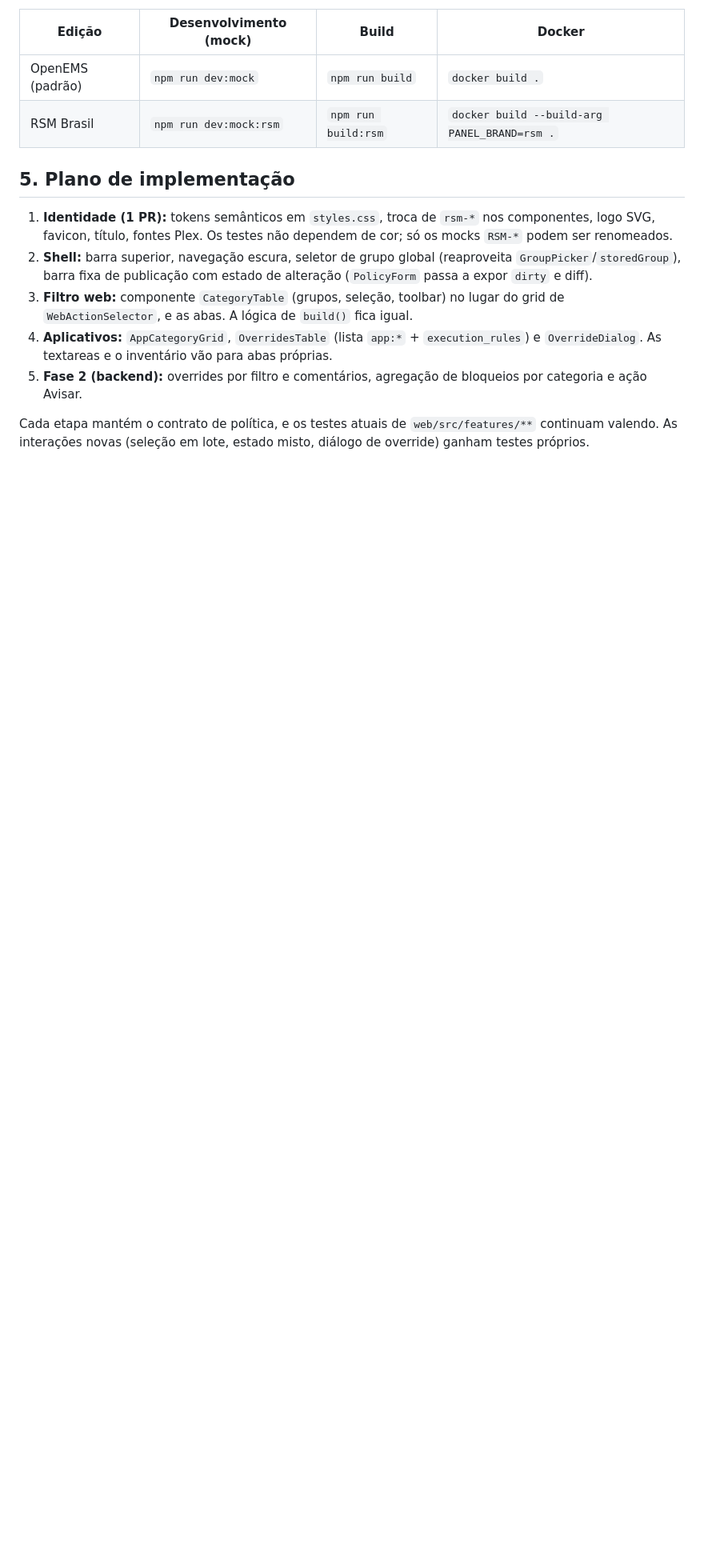
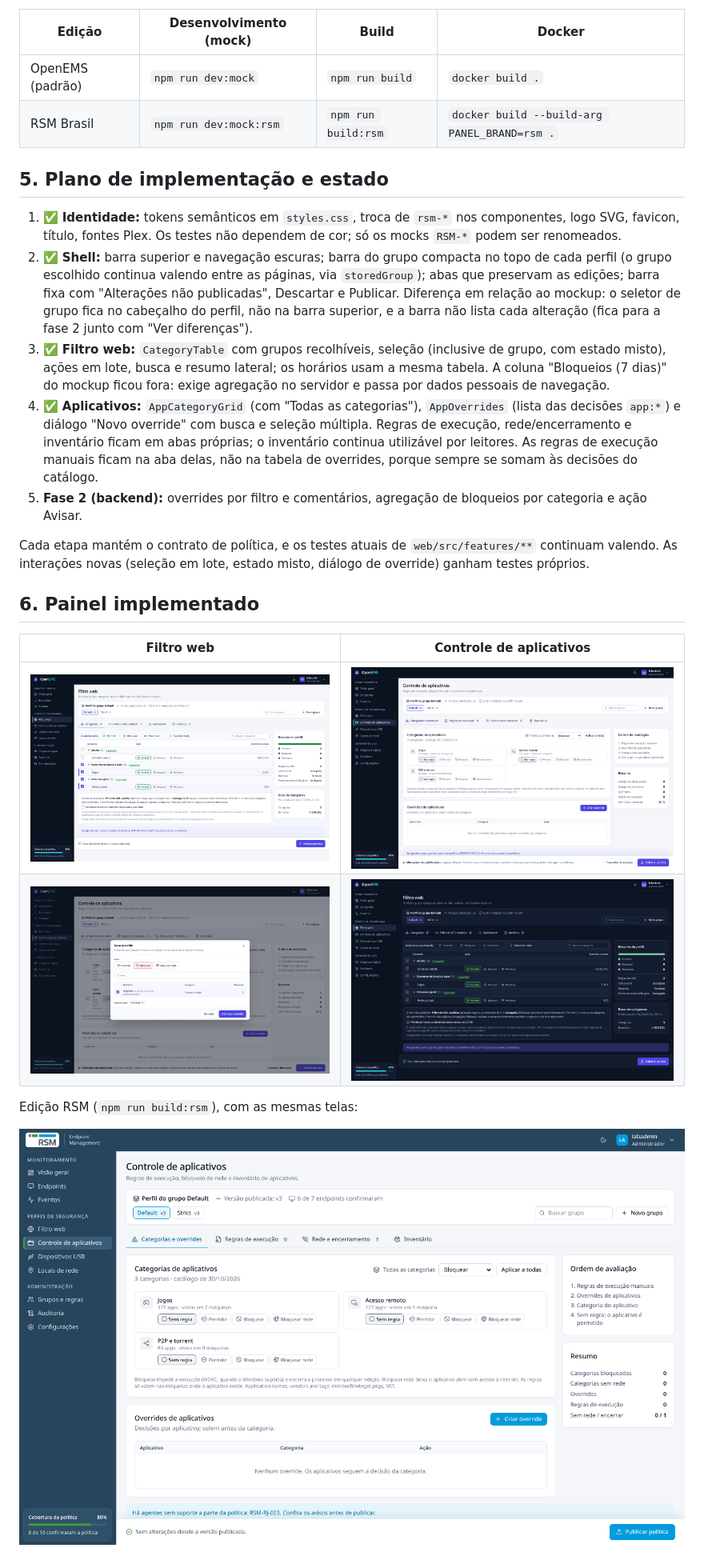
Before and after one commit to kenzofujimoto/openems-server, a Markdown page: docs/design/redesign-perfis-de-seguranca.md, the part around one of its changes. Shown at 80% size. Rendered like a GitHub page; pictures changed too: docs/design/img/impl-apps.png (added), docs/design/img/impl-override.png (added), docs/design/img/impl-rsm-apps.png (added); blank space fills up the shorter version.

Commit message:
docs(design): record the implemented panel and clarify app decision order
Co-Authored-By: Claude Opus 5.5 <noreply@anthropic.com>
Claude-Session: https://claude.ai/code/session_01HsUUqWTan3spkqWHs1R27n

```diff
--- a/docs/design/redesign-perfis-de-seguranca.md
+++ b/docs/design/redesign-perfis-de-seguranca.md
@@ -109,12 +109,23 @@ A identidade RSM continua disponível no mesmo código, escolhida no build. Layo
 | OpenEMS (padrão) | `npm run dev:mock` | `npm run build` | `docker build .` |
 | RSM Brasil | `npm run dev:mock:rsm` | `npm run build:rsm` | `docker build --build-arg PANEL_BRAND=rsm .` |
 
-## 5. Plano de implementação
+## 5. Plano de implementação e estado
 
-1. **Identidade (1 PR):** tokens semânticos em `styles.css`, troca de `rsm-*` nos componentes, logo SVG, favicon, título, fontes Plex. Os testes não dependem de cor; só os mocks `RSM-*` podem ser renomeados.
-2. **Shell:** barra superior, navegação escura, seletor de grupo global (reaproveita `GroupPicker`/`storedGroup`), barra fixa de publicação com estado de alteração (`PolicyForm` passa a expor `dirty` e diff).
-3. **Filtro web:** componente `CategoryTable` (grupos, seleção, toolbar) no lugar do grid de `WebActionSelector`, e as abas. A lógica de `build()` fica igual.
-4. **Aplicativos:** `AppCategoryGrid`, `OverridesTable` (lista `app:*` + `execution_rules`) e `OverrideDialog`. As textareas e o inventário vão para abas próprias.
+1. ✅ **Identidade:** tokens semânticos em `styles.css`, troca de `rsm-*` nos componentes, logo SVG, favicon, título, fontes Plex. Os testes não dependem de cor; só os mocks `RSM-*` podem ser renomeados.
+2. ✅ **Shell:** barra superior e navegação escuras; barra do grupo compacta no topo de cada perfil (o grupo escolhido continua valendo entre as páginas, via `storedGroup`); abas que preservam as edições; barra fixa com "Alterações não publicadas", Descartar e Publicar. Diferença em relação ao mockup: o seletor de grupo fica no cabeçalho do perfil, não na barra superior, e a barra não lista cada alteração (fica para a fase 2 junto com "Ver diferenças").
+3. ✅ **Filtro web:** `CategoryTable` com grupos recolhíveis, seleção (inclusive de grupo, com estado misto), ações em lote, busca e resumo lateral; os horários usam a mesma tabela. A coluna "Bloqueios (7 dias)" do mockup ficou fora: exige agregação no servidor e passa por dados pessoais de navegação.
+4. ✅ **Aplicativos:** `AppCategoryGrid` (com "Todas as categorias"), `AppOverrides` (lista das decisões `app:*`) e diálogo "Novo override" com busca e seleção múltipla. Regras de execução, rede/encerramento e inventário ficam em abas próprias; o inventário continua utilizável por leitores. As regras de execução manuais ficam na aba delas, não na tabela de overrides, porque sempre se somam às decisões do catálogo.
 5. **Fase 2 (backend):** overrides por filtro e comentários, agregação de bloqueios por categoria e ação Avisar.
 
 Cada etapa mantém o contrato de política, e os testes atuais de `web/src/features/**` continuam valendo. As interações novas (seleção em lote, estado misto, diálogo de override) ganham testes próprios.
+
+## 6. Painel implementado
+
+| Filtro web | Controle de aplicativos |
+|---|---|
+| ![Filtro web implementado](img/impl-web.png) | ![Aplicativos implementado](img/impl-apps.png) |
+| ![Novo override](img/impl-override.png) | ![Modo escuro](img/impl-web-dark.png) |
+
+Edição RSM (`npm run build:rsm`), com as mesmas telas:
+
+![Edição RSM](img/impl-rsm-apps.png)
```
Also changed, not shown: other parts of docs/design/redesign-perfis-de-seguranca.md (+1 -1 lines), 1 other file.
